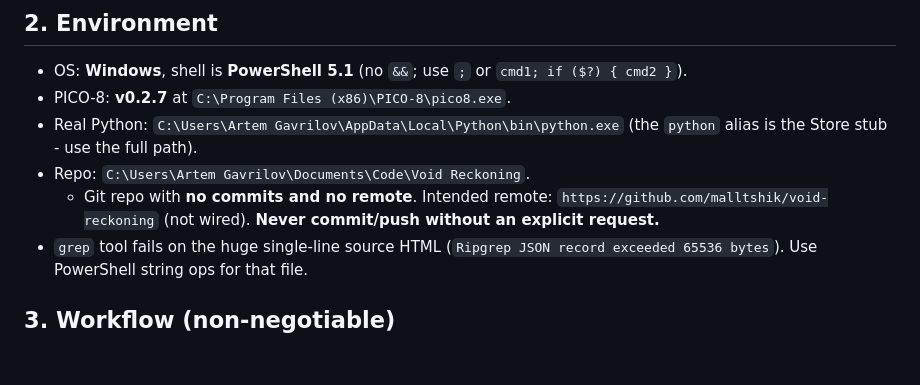
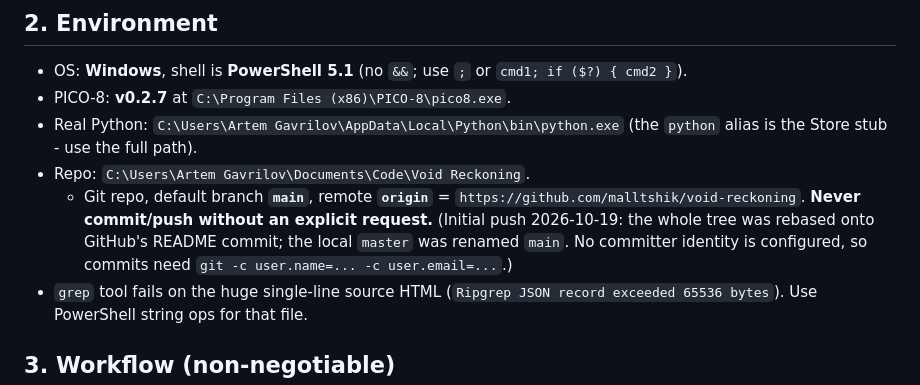
Before and after one commit to malltshik/void-reckoning, a Markdown page: AGENTS.md, the part around the change. Rendered like a GitHub page; blank space fills up the shorter version.

Commit message:
docs: record git remote/branch in AGENTS.md

```diff
--- a/AGENTS.md
+++ b/AGENTS.md
@@ -47,9 +47,11 @@ validation.** Chapters 2-10 and the negotiation layer are not built yet.
 - Real Python: `C:\Users\Artem Gavrilov\AppData\Local\Python\bin\python.exe` (the
   `python` alias is the Store stub - use the full path).
 - Repo: `C:\Users\Artem Gavrilov\Documents\Code\Void Reckoning`.
-  - Git repo with **no commits and no remote**. Intended remote:
-    `https://github.com/malltshik/void-reckoning` (not wired). **Never commit/push
-    without an explicit request.**
+  - Git repo, default branch **`main`**, remote **`origin`** =
+    `https://github.com/malltshik/void-reckoning`. **Never commit/push without an explicit
+    request.** (Initial push 2026-10-19: the whole tree was rebased onto GitHub's README
+    commit; the local `master` was renamed `main`. No committer identity is configured, so
+    commits need `git -c user.name=... -c user.email=...`.)
 - `grep` tool fails on the huge single-line source HTML
   (`Ripgrep JSON record exceeded 65536 bytes`). Use PowerShell string ops for that file.
 
```
